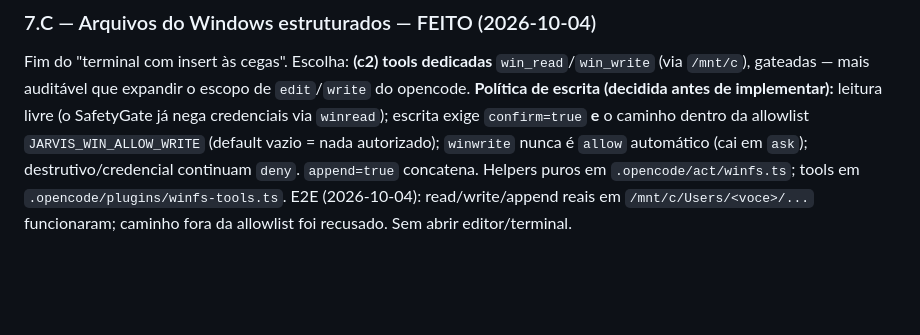
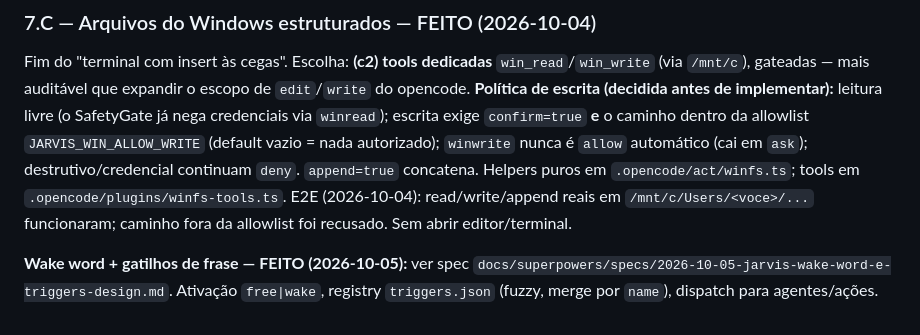
Before and after one commit to GuilhermeBn198/jarvis, a Markdown page: docs/backlog.md, the part around the change. Rendered like a GitHub page; blank space fills up the shorter version.

```diff
--- a/docs/backlog.md
+++ b/docs/backlog.md
@@ -86,3 +86,5 @@ MCP `mcp_servers/win_context`: `win_list_text` (janelas), `win_tree_text(hwnd, m
 ### 7.C — Arquivos do Windows estruturados — FEITO (2026-10-04)
 Fim do "terminal com insert às cegas". Escolha: **(c2) tools dedicadas** `win_read`/`win_write` (via `/mnt/c`), gateadas — mais auditável que expandir o escopo de `edit`/`write` do opencode. **Política de escrita (decidida antes de implementar):** leitura livre (o SafetyGate já nega credenciais via `winread`); escrita exige `confirm=true` **e** o caminho dentro da allowlist `JARVIS_WIN_ALLOW_WRITE` (default vazio = nada autorizado); `winwrite` nunca é `allow` automático (cai em `ask`); destrutivo/credencial continuam `deny`. `append=true` concatena. Helpers puros em `.opencode/act/winfs.ts`; tools em `.opencode/plugins/winfs-tools.ts`.
 E2E (2026-10-04): read/write/append reais em `/mnt/c/Users/<voce>/...` funcionaram; caminho fora da allowlist foi recusado. Sem abrir editor/terminal.
+
+**Wake word + gatilhos de frase — FEITO (2026-10-05):** ver spec `docs/superpowers/specs/2026-10-05-jarvis-wake-word-e-triggers-design.md`. Ativação `free|wake`, registry `triggers.json` (fuzzy, merge por `name`), dispatch para agentes/ações.
```
Also changed, not shown: README.md (+7 -7 lines), voice/README.md (+6 -0 lines).
